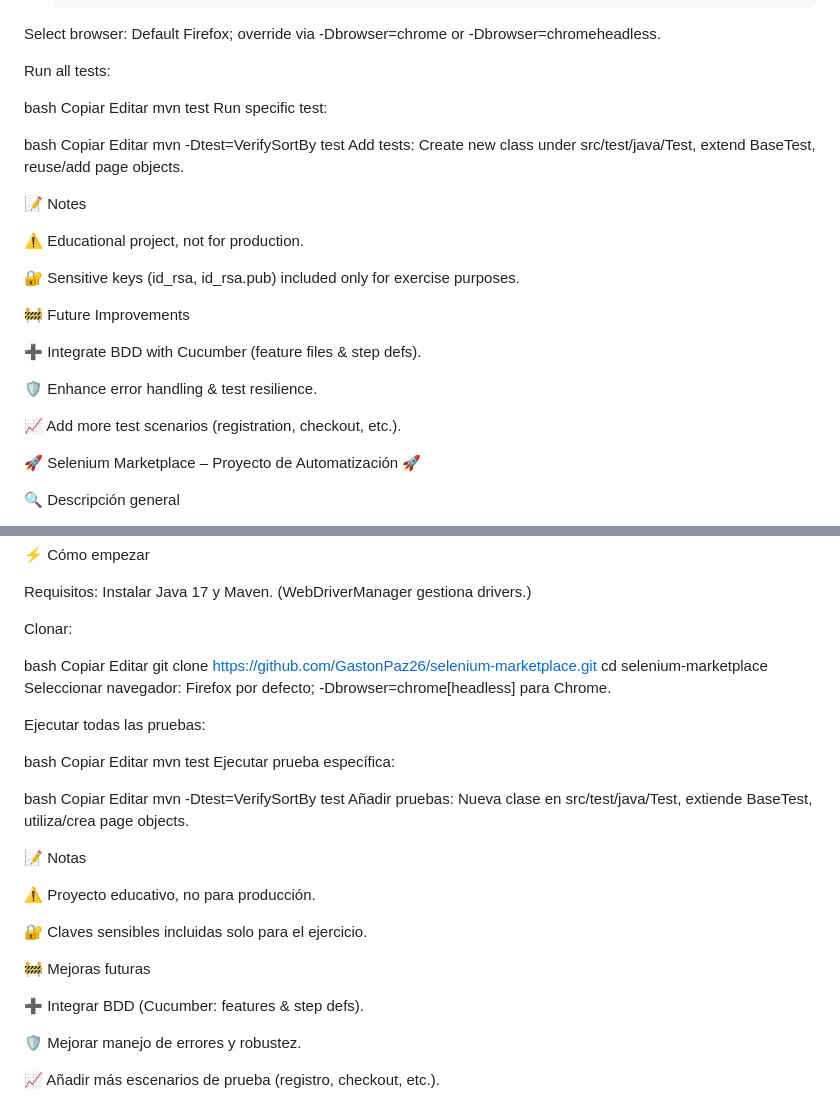
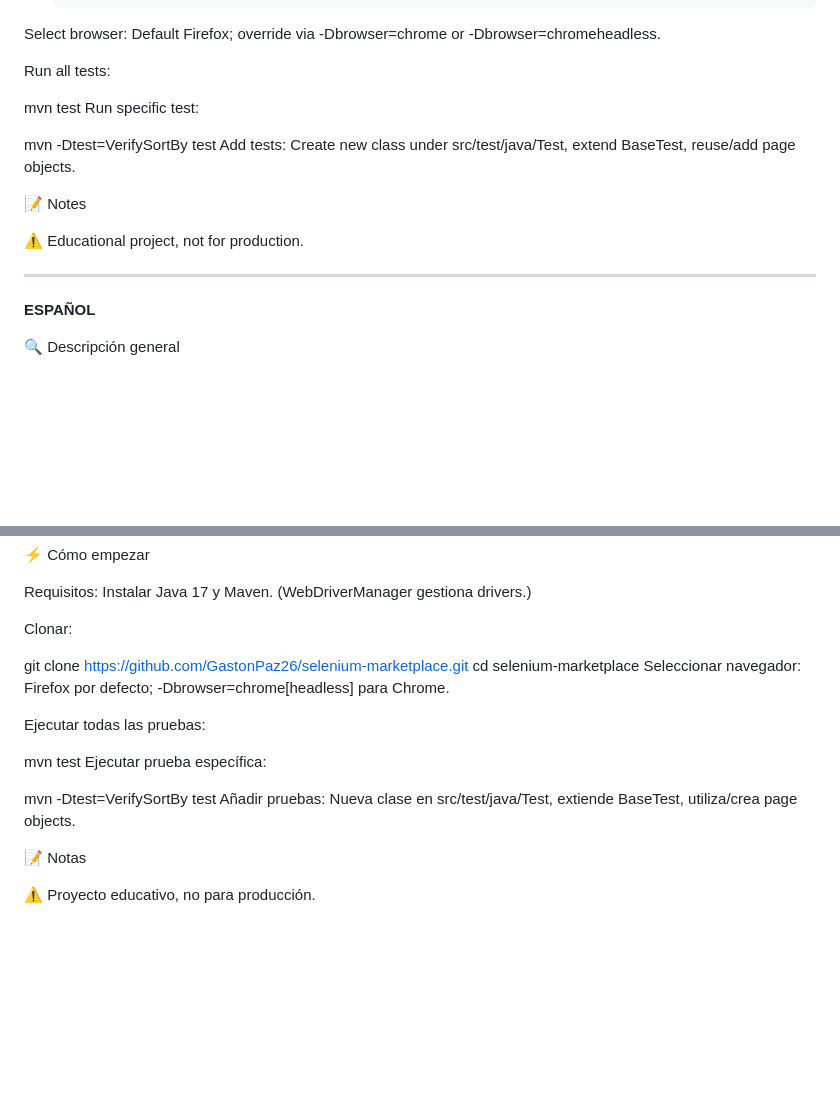
Before and after one commit to GastonPaz26/selenium-marketplace, a Markdown page: README.md, 2 parts joined by grey strips. GitHub-like rendering; blank space fills up the shorter version.

```diff
--- a/README.md
+++ b/README.md
@@ -52,15 +52,11 @@ Select browser: Default Firefox; override via -Dbrowser=chrome or -Dbrowser=chro
 
 Run all tests:
 
-bash
-Copiar
-Editar
+
 mvn test
 Run specific test:
 
-bash
-Copiar
-Editar
+
 mvn -Dtest=VerifySortBy test
 Add tests: Create new class under src/test/java/Test, extend BaseTest, reuse/add page objects.
 
@@ -68,17 +64,11 @@ Add tests: Create new class under src/test/java/Test, extend BaseTest, reuse/add
 
 ⚠️ Educational project, not for production.
 
-🔐 Sensitive keys (id_rsa, id_rsa.pub) included only for exercise purposes.
 
-🚧 Future Improvements
 
-➕ Integrate BDD with Cucumber (feature files & step defs).
+---
 
-🛡️ Enhance error handling & test resilience.
-
-📈 Add more test scenarios (registration, checkout, etc.).
-
-🚀 Selenium Marketplace – Proyecto de Automatización 🚀
+**ESPAÑOL**
 
 🔍 Descripción general
 
@@ -124,37 +114,21 @@ Requisitos: Instalar Java 17 y Maven. (WebDriverManager gestiona drivers.)
 
 Clonar:
 
-bash
-Copiar
-Editar
+
 git clone https://github.com/GastonPaz26/selenium-marketplace.git
 cd selenium-marketplace
 Seleccionar navegador: Firefox por defecto; -Dbrowser=chrome[headless] para Chrome.
 
 Ejecutar todas las pruebas:
 
-bash
-Copiar
-Editar
+
 mvn test
 Ejecutar prueba específica:
 
-bash
-Copiar
-Editar
+
 mvn -Dtest=VerifySortBy test
 Añadir pruebas: Nueva clase en src/test/java/Test, extiende BaseTest, utiliza/crea page objects.
 
 📝 Notas
 
 ⚠️ Proyecto educativo, no para producción.
-
-🔐 Claves sensibles incluidas solo para el ejercicio.
-
-🚧 Mejoras futuras
-
-➕ Integrar BDD (Cucumber: features & step defs).
-
-🛡️ Mejorar manejo de errores y robustez.
-
-📈 Añadir más escenarios de prueba (registro, checkout, etc.).
```
